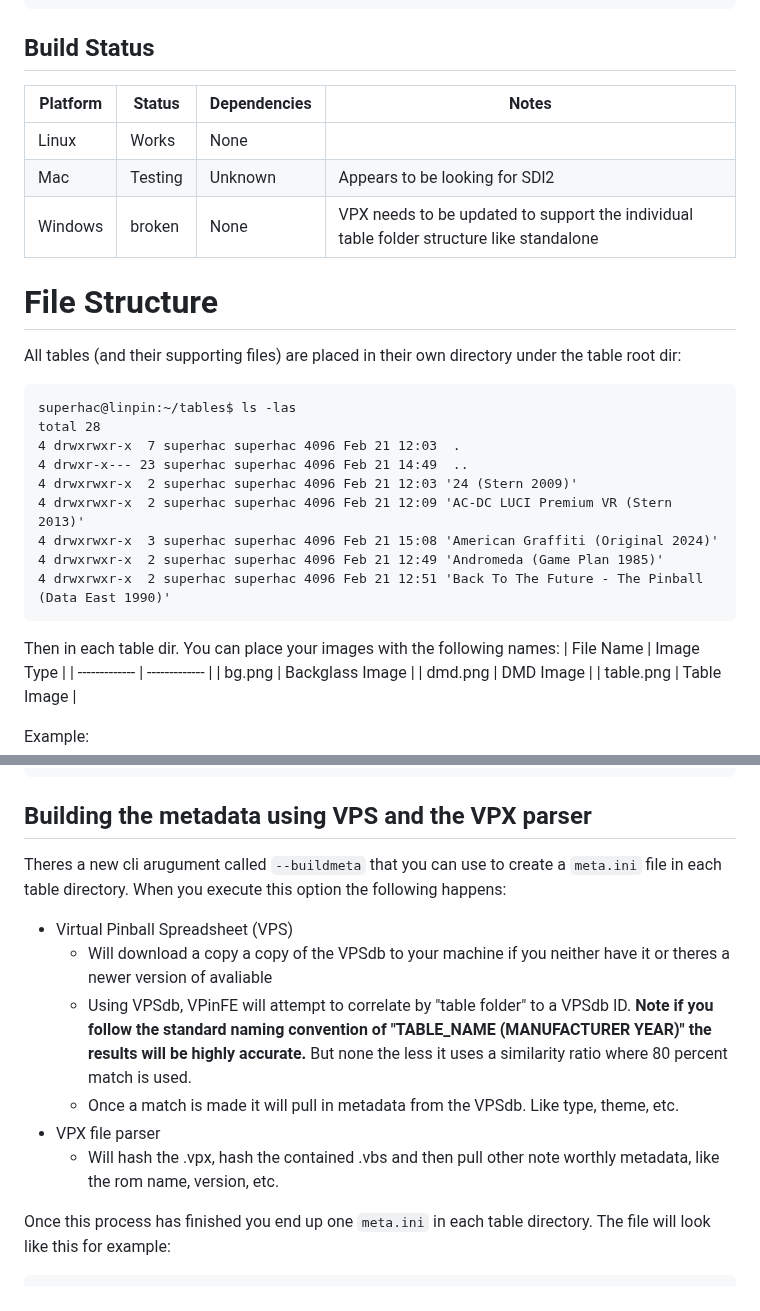
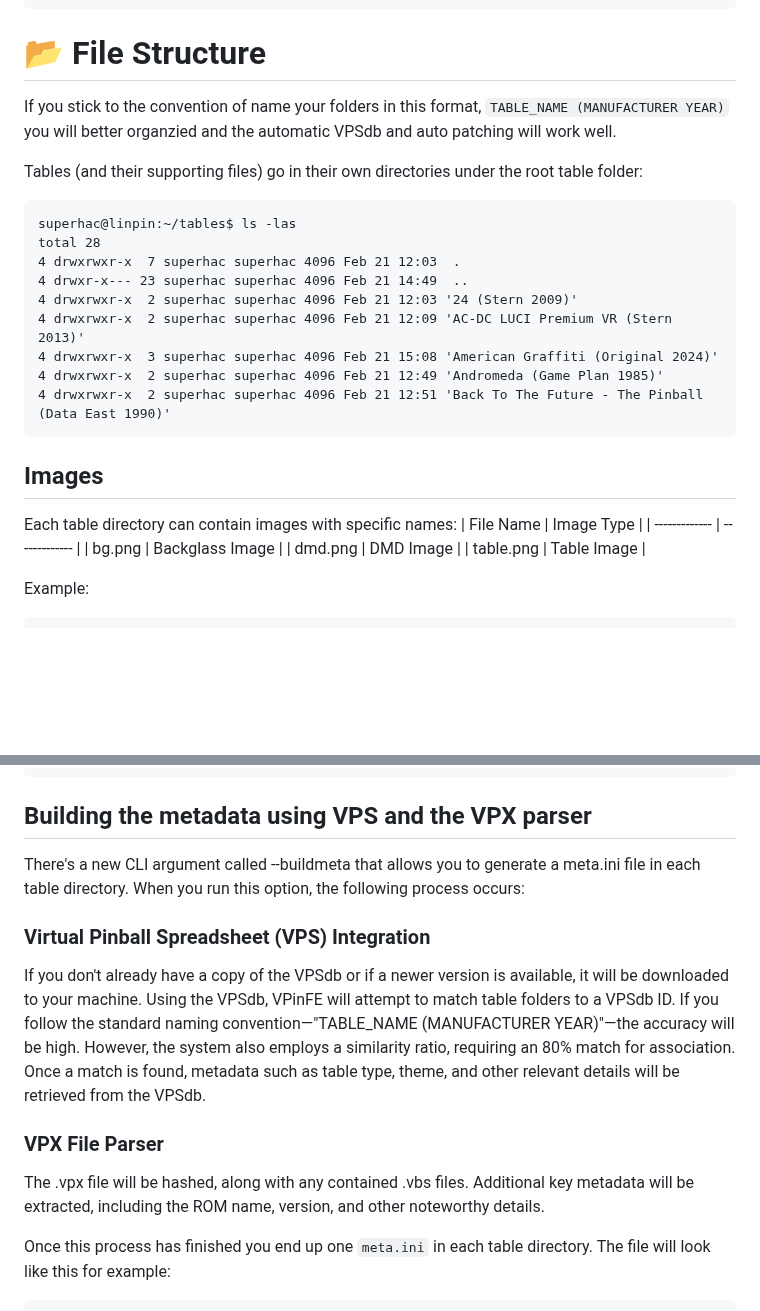
Before and after one commit to superhac/vpinfe, a Markdown page: README.md, 2 parts joined by grey strips. Drawn GitHub-style; blank space fills up the shorter version.

````diff
--- a/README.md
+++ b/README.md
@@ -32,16 +62,10 @@ joyback = 1
 joyexit = 8
 ```
 
-## Build Status
+# 📂 File Structure
+If you stick to the convention of name your folders in this format, `TABLE_NAME (MANUFACTURER YEAR)` you will better organzied and the automatic VPSdb and auto patching will work well.
 
-| Platform | Status | Dependencies | Notes |
-| -------- |--------|--------------|-------|
-|Linux     |Works   | None         |       |
-|Mac       |Testing | Unknown      | Appears to be looking for SDl2 |
-|Windows   |broken  | None         | VPX needs to be updated to support the individual table folder structure like standalone |
-
-# File Structure
-All tables (and their supporting files) are placed in their own directory under the table root dir:
+Tables (and their supporting files) go in their own directories under the root table folder:
 ```
 superhac@linpin:~/tables$ ls -las
 total 28
@@ -53,8 +77,8 @@ total 28
 4 drwxrwxr-x  2 superhac superhac 4096 Feb 21 12:49 'Andromeda (Game Plan 1985)'
 4 drwxrwxr-x  2 superhac superhac 4096 Feb 21 12:51 'Back To The Future - The Pinball (Data East 1990)'
 ```
-
-Then in each table dir. You can place your images with the following names:
+## Images
+Each table directory can contain images with specific names:
 | File Name     | Image Type    |
 | ------------- | ------------- |
 | bg.png        | Backglass Image |
@@ -122,13 +146,17 @@ joyexit = 8
 ```
 
 ## Building the metadata using VPS and the VPX parser
-Theres a new cli arugument called `--buildmeta` that you can use to create a `meta.ini` file in each table directory.  When you execute this option the following happens:
-- Virtual Pinball Spreadsheet (VPS)
-  - Will download a copy a copy of the VPSdb to your machine if you neither have it or theres a newer version of avaliable
-  - Using VPSdb, VPinFE will attempt to correlate by "table folder" to a VPSdb ID.  __Note if you follow the standard naming convention of "TABLE_NAME (MANUFACTURER YEAR)" the results will be highly accurate.__ But none the less it uses a similarity ratio where 80 percent match is used.
-  - Once a match is made it will pull in metadata from the VPSdb.  Like type, theme, etc.
-- VPX file parser
-  - Will hash the .vpx, hash the contained .vbs and then pull other note worthly metadata, like the rom name, version, etc.
+There's a new CLI argument called --buildmeta that allows you to generate a meta.ini file in each table directory. When you run this option, the following process occurs:
+
+### Virtual Pinball Spreadsheet (VPS) Integration
+
+If you don't already have a copy of the VPSdb or if a newer version is available, it will be downloaded to your machine.
+Using the VPSdb, VPinFE will attempt to match table folders to a VPSdb ID. If you follow the standard naming convention—"TABLE_NAME (MANUFACTURER YEAR)"—the accuracy will be high. However, the system also employs a similarity ratio, requiring an 80% match for association.
+Once a match is found, metadata such as table type, theme, and other relevant details will be retrieved from the VPSdb.
+
+### VPX File Parser
+
+The .vpx file will be hashed, along with any contained .vbs files.  Additional key metadata will be extracted, including the ROM name, version, and other noteworthy details.
 
 Once this process has finished you end up one `meta.ini` in each table directory.  The file will look like this for example:
 ```
````
Also changed, not shown: other parts of README.md (+42 -12 lines).
